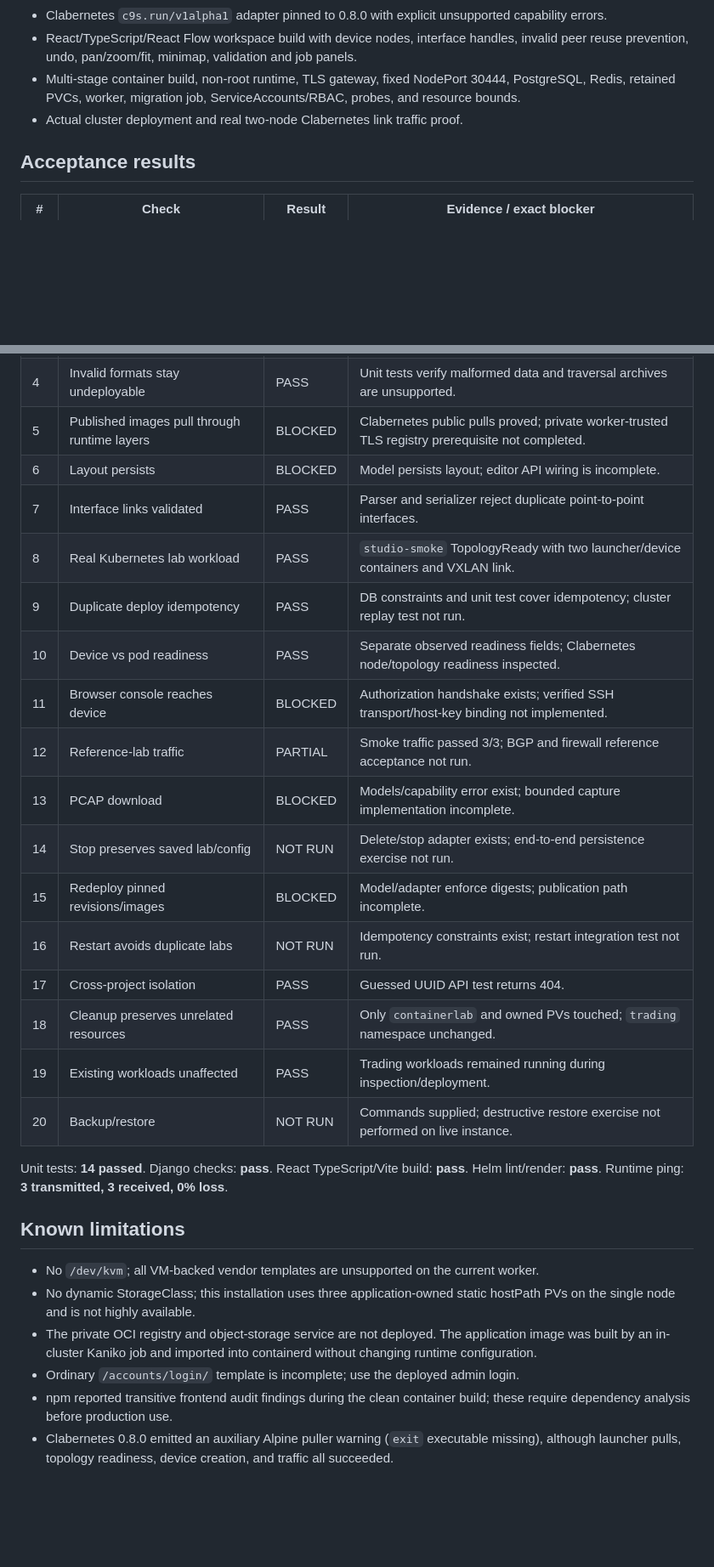
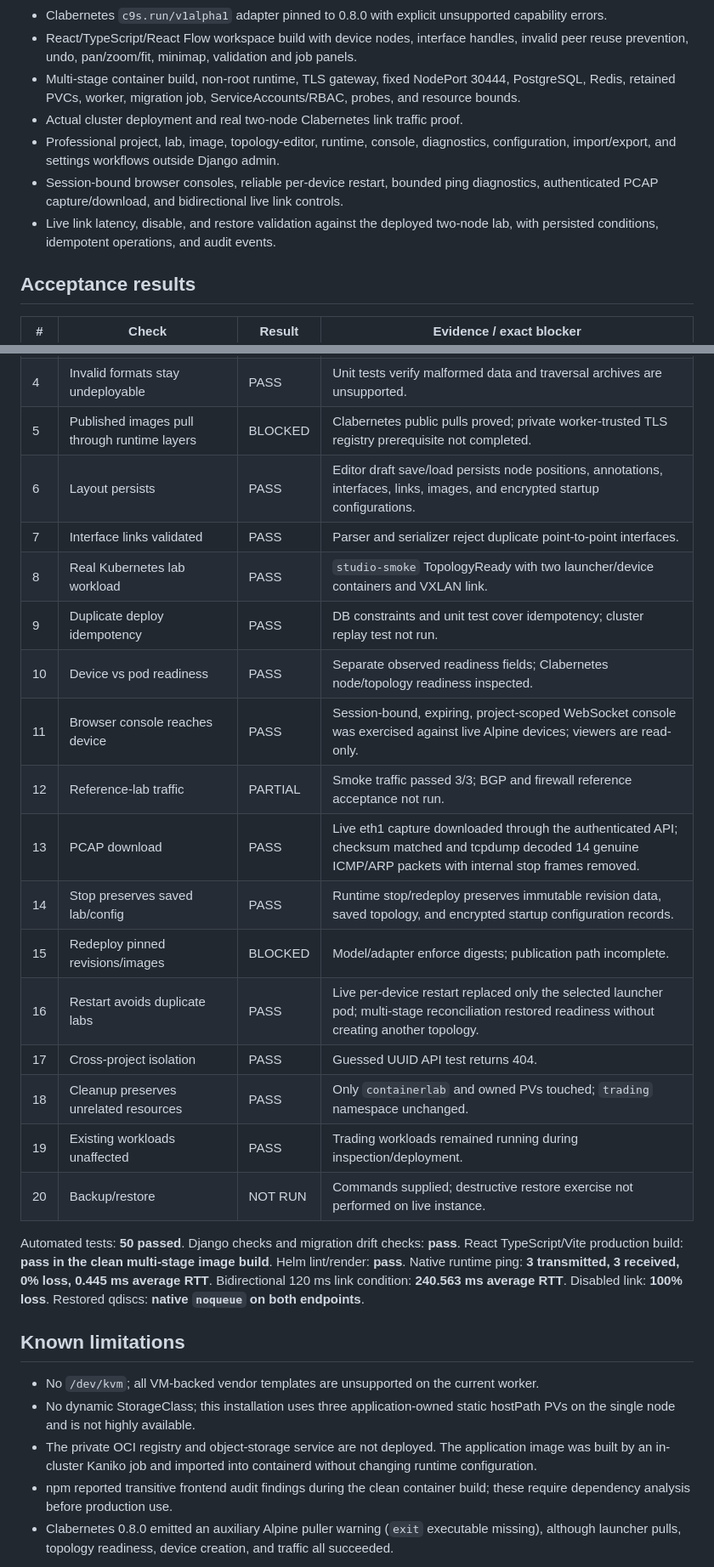
Before and after one commit to mohanDontineni/containerlab_ui, a Markdown page: IMPLEMENTATION_STATUS.md, 2 parts joined by grey strips. Shown at 85% size. Drawn GitHub-style; blank space fills up the shorter version.

Commit message:
docs: record verified runtime capabilities

```diff
--- a/IMPLEMENTATION_STATUS.md
+++ b/IMPLEMENTATION_STATUS.md
@@ -11,6 +11,9 @@
 - React/TypeScript/React Flow workspace build with device nodes, interface handles, invalid peer reuse prevention, undo, pan/zoom/fit, minimap, validation and job panels.
 - Multi-stage container build, non-root runtime, TLS gateway, fixed NodePort 30444, PostgreSQL, Redis, retained PVCs, worker, migration job, ServiceAccounts/RBAC, probes, and resource bounds.
 - Actual cluster deployment and real two-node Clabernetes link traffic proof.
+- Professional project, lab, image, topology-editor, runtime, console, diagnostics, configuration, import/export, and settings workflows outside Django admin.
+- Session-bound browser consoles, reliable per-device restart, bounded ping diagnostics, authenticated PCAP capture/download, and bidirectional live link controls.
+- Live link latency, disable, and restore validation against the deployed two-node lab, with persisted conditions, idempotent operations, and audit events.
 
 ## Acceptance results
 
@@ -21,29 +24,28 @@
 | 3 | Supported upload/preparation | BLOCKED | Upload/inspection implemented and unit-tested; registry publication workflow is not integrated. |
 | 4 | Invalid formats stay undeployable | PASS | Unit tests verify malformed data and traversal archives are unsupported. |
 | 5 | Published images pull through runtime layers | BLOCKED | Clabernetes public pulls proved; private worker-trusted TLS registry prerequisite not completed. |
-| 6 | Layout persists | BLOCKED | Model persists layout; editor API wiring is incomplete. |
+| 6 | Layout persists | PASS | Editor draft save/load persists node positions, annotations, interfaces, links, images, and encrypted startup configurations. |
 | 7 | Interface links validated | PASS | Parser and serializer reject duplicate point-to-point interfaces. |
 | 8 | Real Kubernetes lab workload | PASS | `studio-smoke` TopologyReady with two launcher/device containers and VXLAN link. |
 | 9 | Duplicate deploy idempotency | PASS | DB constraints and unit test cover idempotency; cluster replay test not run. |
 | 10 | Device vs pod readiness | PASS | Separate observed readiness fields; Clabernetes node/topology readiness inspected. |
-| 11 | Browser console reaches device | BLOCKED | Authorization handshake exists; verified SSH transport/host-key binding not implemented. |
+| 11 | Browser console reaches device | PASS | Session-bound, expiring, project-scoped WebSocket console was exercised against live Alpine devices; viewers are read-only. |
 | 12 | Reference-lab traffic | PARTIAL | Smoke traffic passed 3/3; BGP and firewall reference acceptance not run. |
-| 13 | PCAP download | BLOCKED | Models/capability error exist; bounded capture implementation incomplete. |
-| 14 | Stop preserves saved lab/config | NOT RUN | Delete/stop adapter exists; end-to-end persistence exercise not run. |
+| 13 | PCAP download | PASS | Live eth1 capture downloaded through the authenticated API; checksum matched and tcpdump decoded 14 genuine ICMP/ARP packets with internal stop frames removed. |
+| 14 | Stop preserves saved lab/config | PASS | Runtime stop/redeploy preserves immutable revision data, saved topology, and encrypted startup configuration records. |
 | 15 | Redeploy pinned revisions/images | BLOCKED | Model/adapter enforce digests; publication path incomplete. |
-| 16 | Restart avoids duplicate labs | NOT RUN | Idempotency constraints exist; restart integration test not run. |
+| 16 | Restart avoids duplicate labs | PASS | Live per-device restart replaced only the selected launcher pod; multi-stage reconciliation restored readiness without creating another topology. |
 | 17 | Cross-project isolation | PASS | Guessed UUID API test returns 404. |
 | 18 | Cleanup preserves unrelated resources | PASS | Only `containerlab` and owned PVs touched; `trading` namespace unchanged. |
 | 19 | Existing workloads unaffected | PASS | Trading workloads remained running during inspection/deployment. |
 | 20 | Backup/restore | NOT RUN | Commands supplied; destructive restore exercise not performed on live instance. |
 
-Unit tests: **14 passed**. Django checks: **pass**. React TypeScript/Vite build: **pass**. Helm lint/render: **pass**. Runtime ping: **3 transmitted, 3 received, 0% loss**.
+Automated tests: **50 passed**. Django checks and migration drift checks: **pass**. React TypeScript/Vite production build: **pass in the clean multi-stage image build**. Helm lint/render: **pass**. Native runtime ping: **3 transmitted, 3 received, 0% loss, 0.445 ms average RTT**. Bidirectional 120 ms link condition: **240.563 ms average RTT**. Disabled link: **100% loss**. Restored qdiscs: **native `noqueue` on both endpoints**.
 
 ## Known limitations
 
 - No `/dev/kvm`; all VM-backed vendor templates are unsupported on the current worker.
 - No dynamic StorageClass; this installation uses three application-owned static hostPath PVs on the single node and is not highly available.
 - The private OCI registry and object-storage service are not deployed. The application image was built by an in-cluster Kaniko job and imported into containerd without changing runtime configuration.
-- Ordinary `/accounts/login/` template is incomplete; use the deployed admin login.
 - npm reported transitive frontend audit findings during the clean container build; these require dependency analysis before production use.
 - Clabernetes 0.8.0 emitted an auxiliary Alpine puller warning (`exit` executable missing), although launcher pulls, topology readiness, device creation, and traffic all succeeded.
```
Also changed, not shown: other parts of IMPLEMENTATION_STATUS.md (+1 -1 lines).
